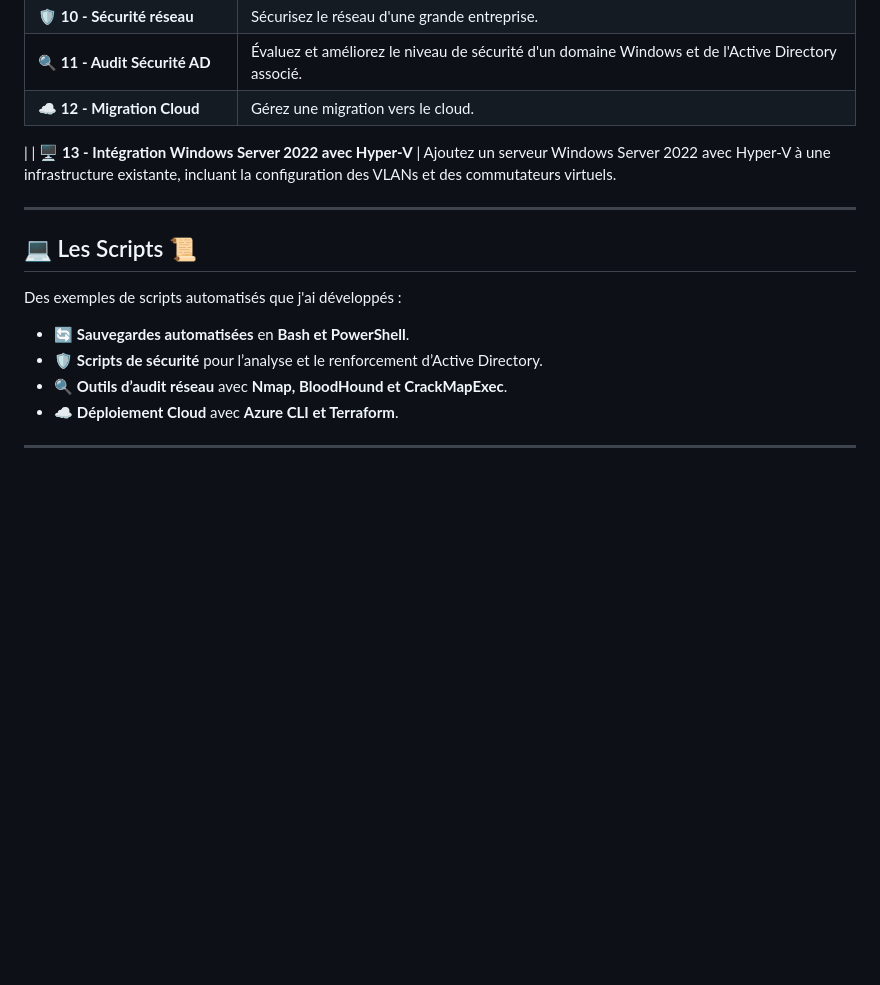
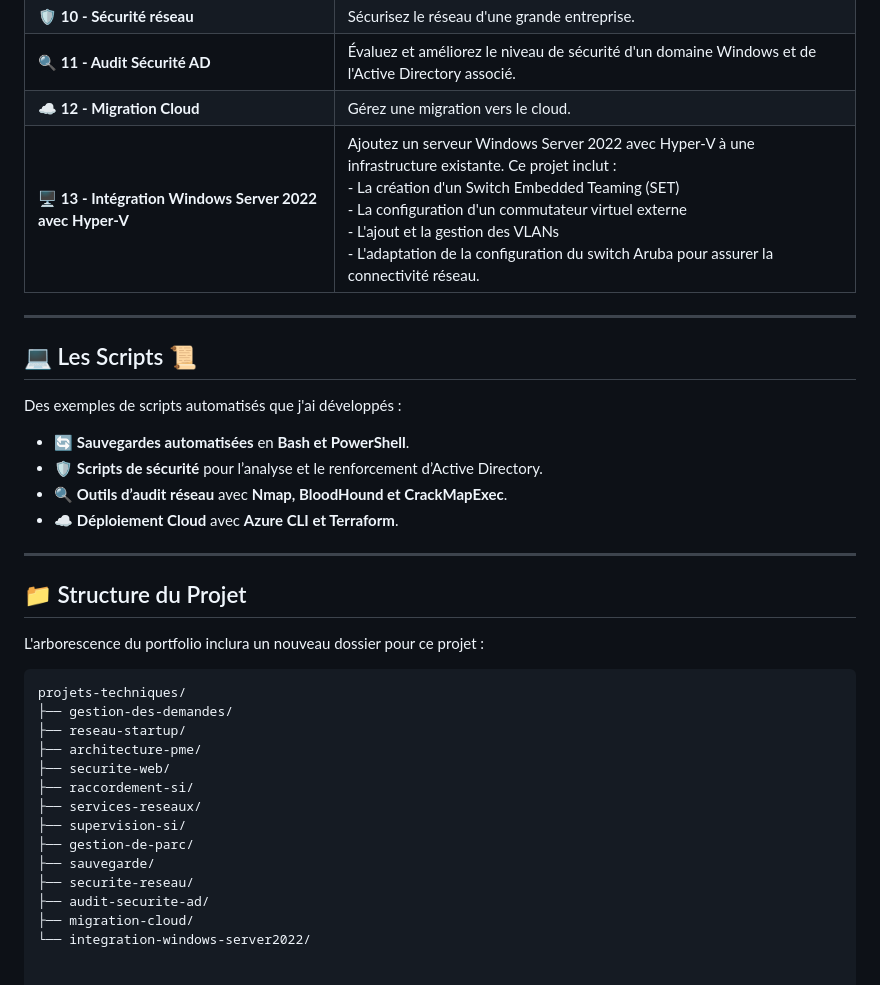
Before and after one commit to Blanchard-Jr/projets-techniques, a Markdown page: README.md, the part around the change. GitHub-like rendering; blank space fills up the shorter version.

````diff
--- a/README.md
+++ b/README.md
@@ -26,9 +26,8 @@ Ce portfolio contient des projets techniques sur lesquels j'ai travaillé, notam
 | 💾 **9 - Sauvegarde**                                | Mettez en place une nouvelle solution de sauvegarde.                                                   |
 | 🛡️ **10 - Sécurité réseau**                         | Sécurisez le réseau d'une grande entreprise.                                                           |
 | 🔍 **11 - Audit Sécurité AD**                        | Évaluez et améliorez le niveau de sécurité d'un domaine Windows et de l'Active Directory associé.      |
-| ☁️ **12 - Migration Cloud**                         | Gérez une migration vers le cloud.
-|
-| 🖥️ **13 - Intégration Windows Server 2022 avec Hyper-V**  | Ajoutez un serveur Windows Server 2022 avec Hyper-V à une infrastructure existante, incluant la configuration des VLANs et des commutateurs virtuels.
+| ☁️ **12 - Migration Cloud**                         | Gérez une migration vers le cloud.                                                                     |
+| 🖥️ **13 - Intégration Windows Server 2022 avec Hyper-V**  | Ajoutez un serveur Windows Server 2022 avec Hyper-V à une infrastructure existante. Ce projet inclut :<br>- La création d'un Switch Embedded Teaming (SET)<br>- La configuration d'un commutateur virtuel externe<br>- L'ajout et la gestion des VLANs<br>- L'adaptation de la configuration du switch Aruba pour assurer la connectivité réseau. |
 
 ---
 
@@ -40,3 +39,21 @@ Des exemples de scripts automatisés que j'ai développés :
 - ☁️ **Déploiement Cloud** avec **Azure CLI et Terraform**.
 
 ---
+
+## 📁 Structure du Projet
+L'arborescence du portfolio inclura un nouveau dossier pour ce projet :
+```bash
+projets-techniques/
+├── gestion-des-demandes/
+├── reseau-startup/
+├── architecture-pme/
+├── securite-web/
+├── raccordement-si/
+├── services-reseaux/
+├── supervision-si/
+├── gestion-de-parc/
+├── sauvegarde/
+├── securite-reseau/
+├── audit-securite-ad/
+├── migration-cloud/
+└── integration-windows-server2022/
````
